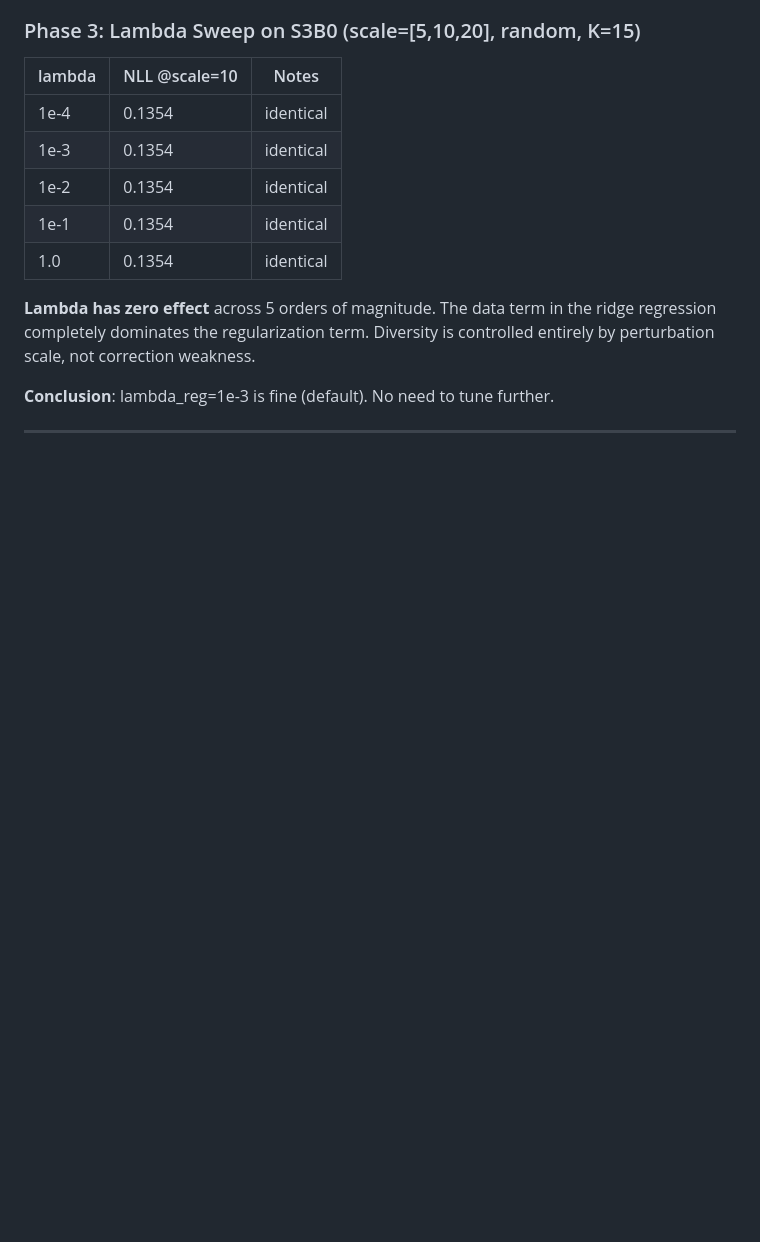
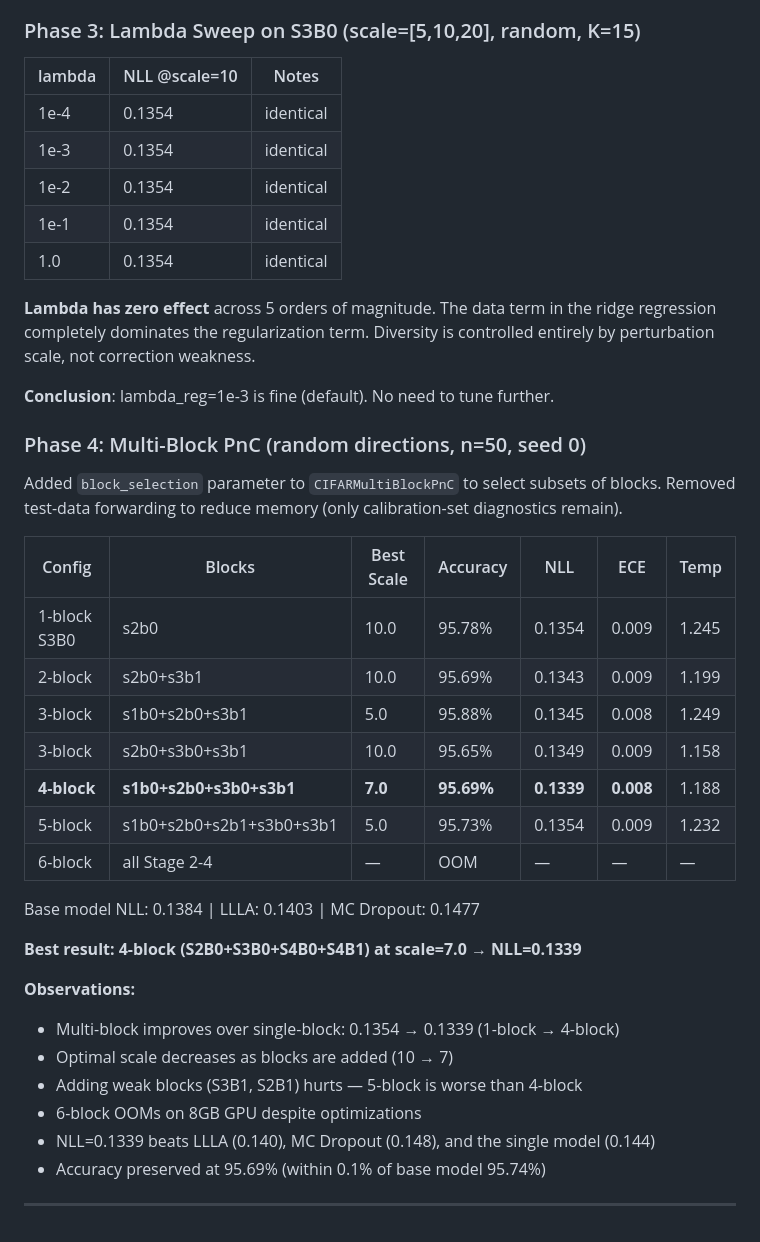
Before and after one commit to DrKwint/pnc, a Markdown page: experiments/cifar10_experiment_log.md, the part around the change. GitHub-like rendering; blank space fills up the shorter version.

Commit message:
cifar update

```diff
--- a/experiments/cifar10_experiment_log.md
+++ b/experiments/cifar10_experiment_log.md
@@ -224,4 +224,30 @@ This already beats LLLA (0.140) and MC Dropout (0.148) in single-block mode!
 
 **Conclusion**: lambda_reg=1e-3 is fine (default). No need to tune further.
 
+### Phase 4: Multi-Block PnC (random directions, n=50, seed 0)
+
+Added `block_selection` parameter to `CIFARMultiBlockPnC` to select subsets of blocks. Removed test-data forwarding to reduce memory (only calibration-set diagnostics remain).
+
+| Config | Blocks | Best Scale | Accuracy | NLL | ECE | Temp |
+|--------|--------|-----------|----------|-----|-----|------|
+| 1-block S3B0 | s2b0 | 10.0 | 95.78% | 0.1354 | 0.009 | 1.245 |
+| 2-block | s2b0+s3b1 | 10.0 | 95.69% | 0.1343 | 0.009 | 1.199 |
+| 3-block | s1b0+s2b0+s3b1 | 5.0 | 95.88% | 0.1345 | 0.008 | 1.249 |
+| 3-block | s2b0+s3b0+s3b1 | 10.0 | 95.65% | 0.1349 | 0.009 | 1.158 |
+| **4-block** | **s1b0+s2b0+s3b0+s3b1** | **7.0** | **95.69%** | **0.1339** | **0.008** | 1.188 |
+| 5-block | s1b0+s2b0+s2b1+s3b0+s3b1 | 5.0 | 95.73% | 0.1354 | 0.009 | 1.232 |
+| 6-block | all Stage 2-4 | — | OOM | — | — | — |
+
+Base model NLL: 0.1384 | LLLA: 0.1403 | MC Dropout: 0.1477
+
+**Best result: 4-block (S2B0+S3B0+S4B0+S4B1) at scale=7.0 → NLL=0.1339**
+
+**Observations:**
+- Multi-block improves over single-block: 0.1354 → 0.1339 (1-block → 4-block)
+- Optimal scale decreases as blocks are added (10 → 7)
+- Adding weak blocks (S3B1, S2B1) hurts — 5-block is worse than 4-block
+- 6-block OOMs on 8GB GPU despite optimizations
+- NLL=0.1339 beats LLLA (0.140), MC Dropout (0.148), and the single model (0.144)
+- Accuracy preserved at 95.69% (within 0.1% of base model 95.74%)
+
 ---
```
